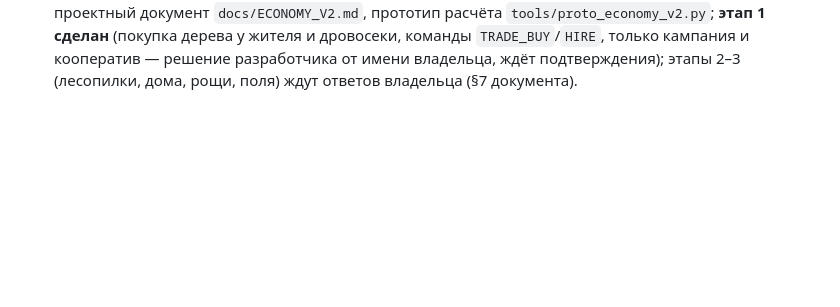
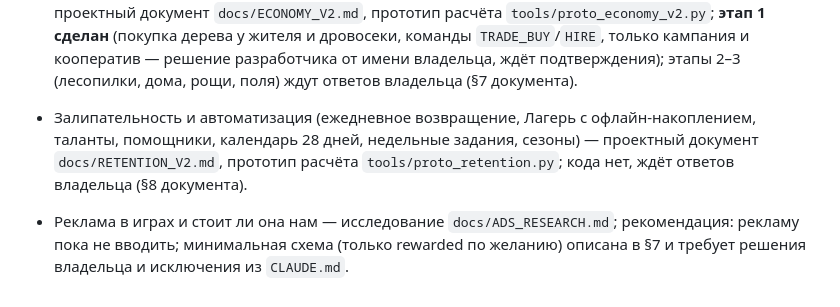
Before and after one commit to glebanya13/tinyguard, a Markdown page: docs/ROADMAP.md, the part around the change. GitHub-like rendering; blank space fills up the shorter version.

Commit message:
Docs: ADS_RESEARCH (ads in other games, recommendation) and ROADMAP lines
Co-Authored-By: Claude Sonnet 5.5 <noreply@anthropic.com>

```diff
--- a/docs/ROADMAP.md
+++ b/docs/ROADMAP.md
@@ -88,3 +88,6 @@ RU + EN (`translations/strings.csv`), экран настроек.
 
 - Сложность кампании (Нормально/Сложно/Кошмар), корона сложности, «Игра на рекорд» вместо бесконечной осады — сделано; кооператив пока всегда на «Нормально» (выбор сложности хостом в лобби не сделан: нужен `meta/difficulty` в database.rules.json).
 - Экономика дерева v2 (покупка дерева у жителя, дровосеки, лесопилки, дома, рощи и поля) — проектный документ `docs/ECONOMY_V2.md`, прототип расчёта `tools/proto_economy_v2.py`; **этап 1 сделан** (покупка дерева у жителя и дровосеки, команды `TRADE_BUY`/`HIRE`, только кампания и кооператив — решение разработчика от имени владельца, ждёт подтверждения); этапы 2–3 (лесопилки, дома, рощи, поля) ждут ответов владельца (§7 документа).
+
+- Залипательность и автоматизация (ежедневное возвращение, Лагерь с офлайн-накоплением, таланты, помощники, календарь 28 дней, недельные задания, сезоны) — проектный документ `docs/RETENTION_V2.md`, прототип расчёта `tools/proto_retention.py`; кода нет, ждёт ответов владельца (§8 документа).
+- Реклама в играх и стоит ли она нам — исследование `docs/ADS_RESEARCH.md`; рекомендация: рекламу пока не вводить; минимальная схема (только rewarded по желанию) описана в §7 и требует решения владельца и исключения из `CLAUDE.md`.
```
Also changed, not shown: docs/ADS_RESEARCH.md (added, +178 -0 lines).
